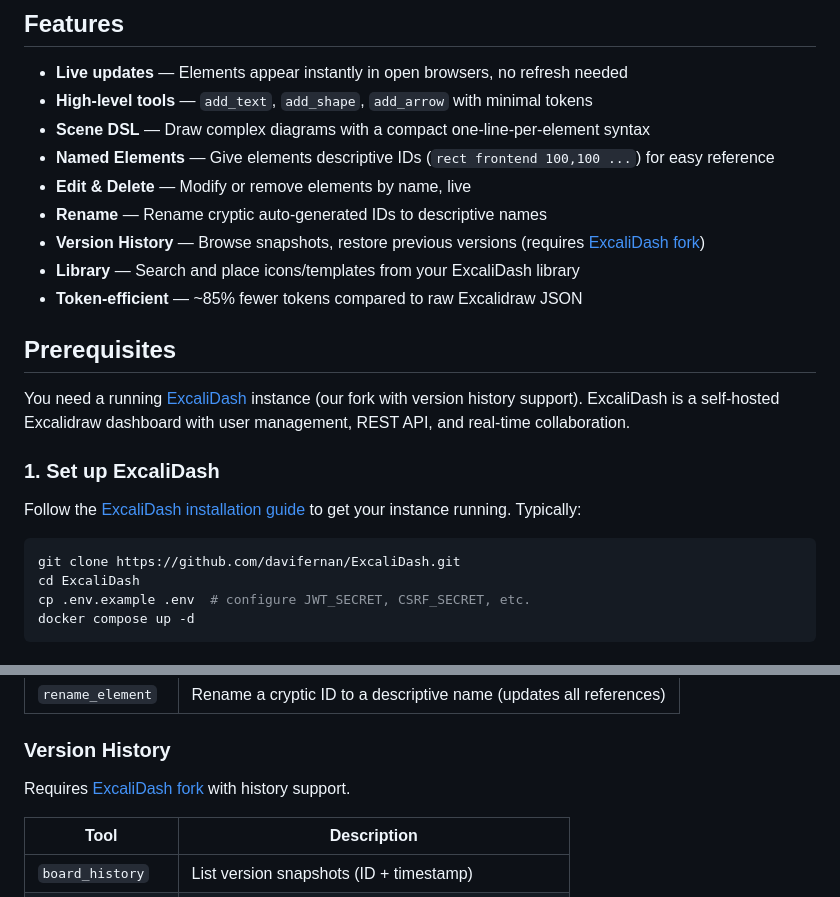
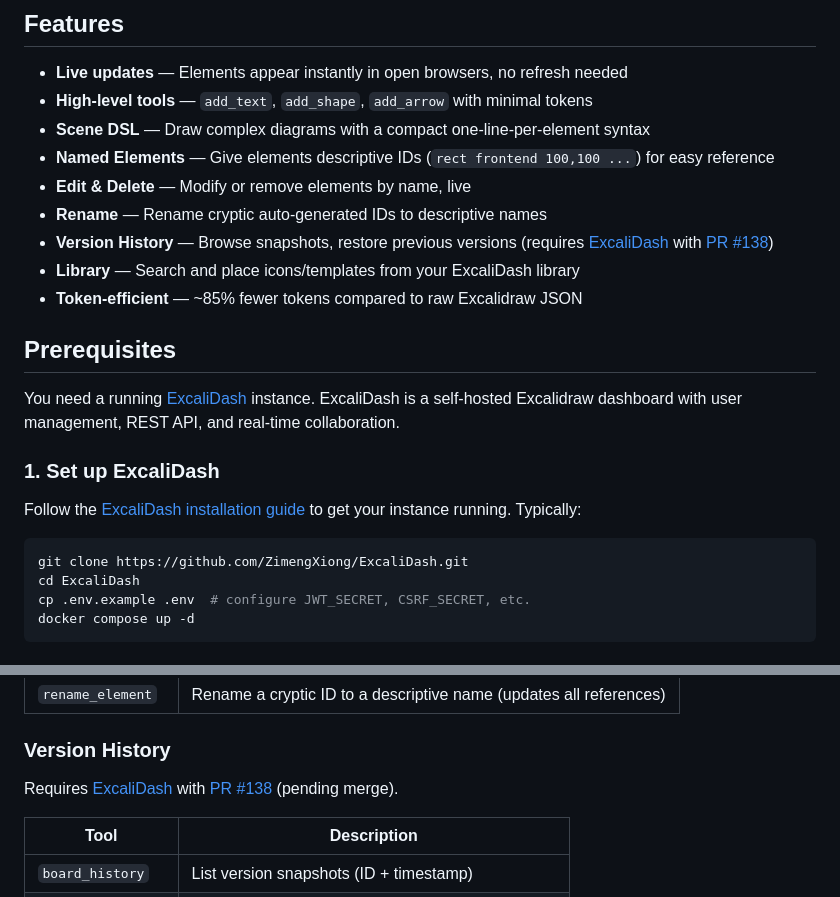
Before and after one commit to davifernan/excalidash-mcp, a Markdown page: README.md, 2 parts joined by grey strips. Drawn GitHub-style.

Commit message:
docs: link to upstream ExcaliDash repo instead of fork
Version history tools reference PR #138 until it's merged.

Generated by Nilo

````diff
--- a/README.md
+++ b/README.md
@@ -12,13 +12,13 @@ https://github.com/user-attachments/assets/placeholder-demo.mp4
 - **Named Elements** — Give elements descriptive IDs (`rect frontend 100,100 ...`) for easy reference
 - **Edit & Delete** — Modify or remove elements by name, live
 - **Rename** — Rename cryptic auto-generated IDs to descriptive names
-- **Version History** — Browse snapshots, restore previous versions (requires [ExcaliDash fork](https://github.com/davifernan/ExcaliDash))
+- **Version History** — Browse snapshots, restore previous versions (requires [ExcaliDash](https://github.com/ZimengXiong/ExcaliDash) with [PR #138](https://github.com/ZimengXiong/ExcaliDash/pull/138))
 - **Library** — Search and place icons/templates from your ExcaliDash library
 - **Token-efficient** — ~85% fewer tokens compared to raw Excalidraw JSON
 
 ## Prerequisites
 
-You need a running [ExcaliDash](https://github.com/davifernan/ExcaliDash) instance (our fork with version history support). ExcaliDash is a self-hosted Excalidraw dashboard with user management, REST API, and real-time collaboration.
+You need a running [ExcaliDash](https://github.com/ZimengXiong/ExcaliDash) instance. ExcaliDash is a self-hosted Excalidraw dashboard with user management, REST API, and real-time collaboration.
 
 ### 1. Set up ExcaliDash
 
@@ -26,6 +26,6 @@ Follow the [ExcaliDash installation guide](https://github.com/davifernan/ExcaliD
 
 ```bash
-git clone https://github.com/davifernan/ExcaliDash.git
+git clone https://github.com/ZimengXiong/ExcaliDash.git
 cd ExcaliDash
 cp .env.example .env  # configure JWT_SECRET, CSRF_SECRET, etc.
 docker compose up -d
@@ -197,7 +197,7 @@ circle queue 500,280 80x80 color=purple fill=purple
 
 ### Version History
 
-Requires [ExcaliDash fork](https://github.com/davifernan/ExcaliDash) with history support.
+Requires [ExcaliDash](https://github.com/ZimengXiong/ExcaliDash) with [PR #138](https://github.com/ZimengXiong/ExcaliDash/pull/138) (pending merge).
 
 | Tool | Description |
 |------|-------------|
````
Also changed, not shown: other parts of README.md (+1 -1 lines).
